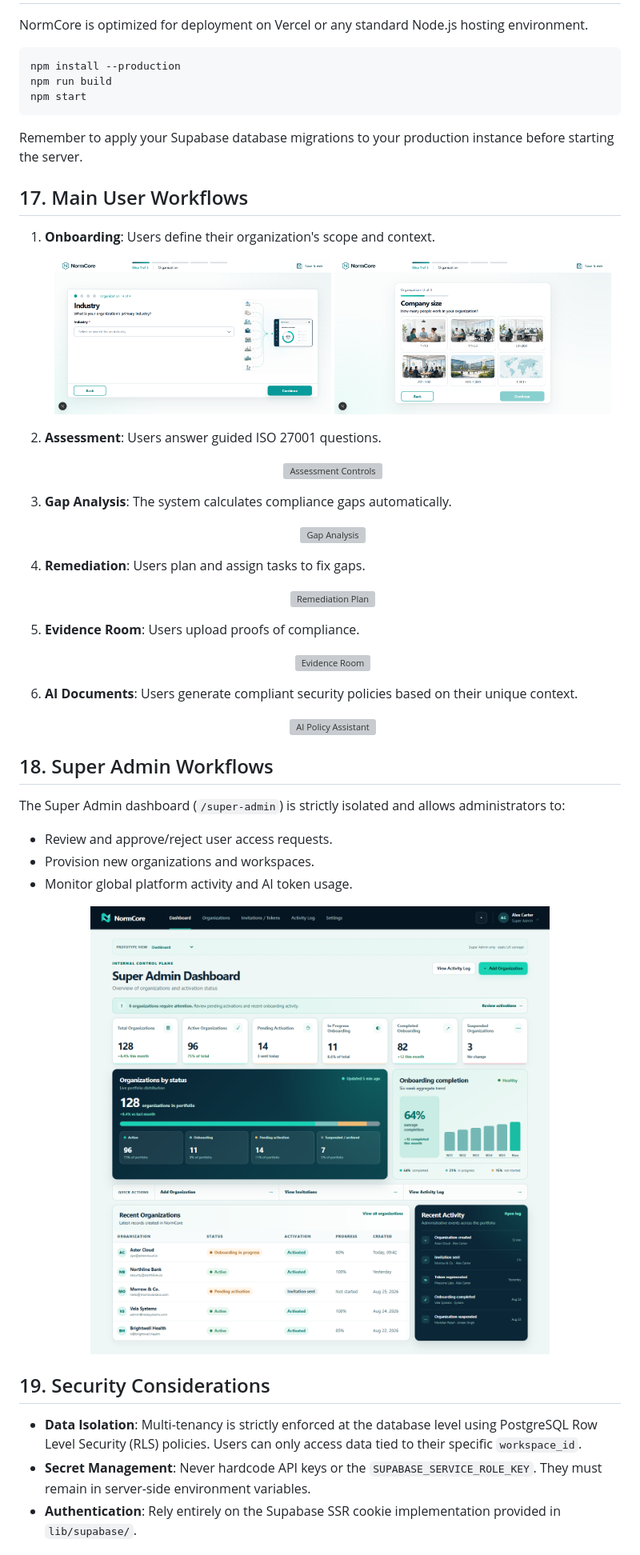
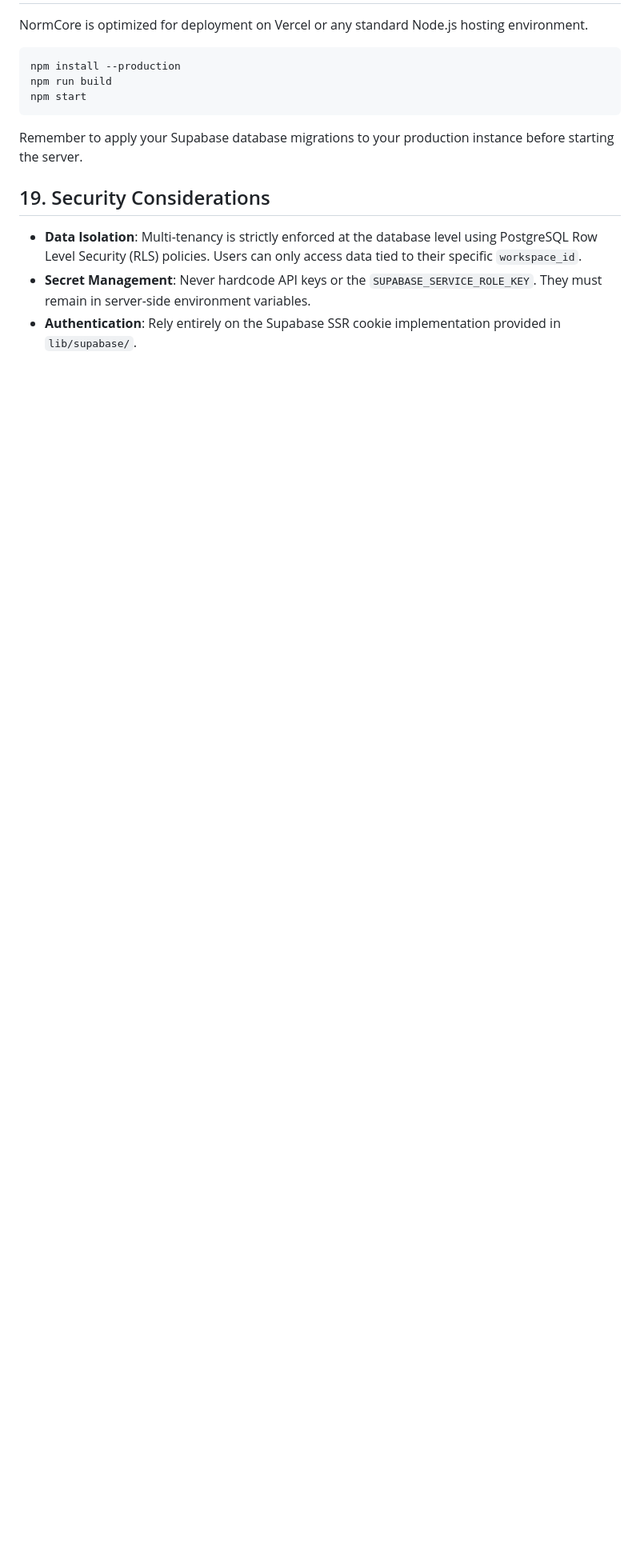
Before and after one commit to AssyaELM/ISO-27001-Pre-Audit-Platform, a Markdown page: README.md, the part around one of its changes. Shown at 80% size. Drawn GitHub-style; blank space fills up the shorter version; grey boxes are pictures that could not be loaded.

````diff
--- a/README.md
+++ b/README.md
@@ -121,49 +174,6 @@ npm run build
 npm start
 ```
 Remember to apply your Supabase database migrations to your production instance before starting the server.
-
-## 17. Main User Workflows
-1. **Onboarding**: Users define their organization's scope and context.
-   <br>
-   <p align="center">
-     <img src="docs/assets/onboarding-owner.png" alt="Onboarding Owner" width="48%">
-     <img src="docs/assets/onboarding-company-size.png" alt="Onboarding Company Size" width="48%">
-   </p>
-2. **Assessment**: Users answer guided ISO 27001 questions.
-   <br>
-   <p align="center">
-     <img src="docs/assets/assessment-questionnaire.png" alt="Assessment Controls" width="90%">
-   </p>
-3. **Gap Analysis**: The system calculates compliance gaps automatically.
-   <br>
-   <p align="center">
-     <img src="docs/assets/gap-analysis.png" alt="Gap Analysis" width="90%">
-   </p>
-4. **Remediation**: Users plan and assign tasks to fix gaps.
-   <br>
-   <p align="center">
-     <img src="docs/assets/remediation-plan.png" alt="Remediation Plan" width="90%">
-   </p>
-5. **Evidence Room**: Users upload proofs of compliance.
-   <br>
-   <p align="center">
-     <img src="docs/assets/evidence-room.png" alt="Evidence Room" width="90%">
-   </p>
-6. **AI Documents**: Users generate compliant security policies based on their unique context.
-   <br>
-   <p align="center">
-     <img src="docs/assets/ai-assistant.png" alt="AI Policy Assistant" width="90%">
-   </p>
-
-## 18. Super Admin Workflows
-The Super Admin dashboard (`/super-admin`) is strictly isolated and allows administrators to:
-- Review and approve/reject user access requests.
-- Provision new organizations and workspaces.
-- Monitor global platform activity and AI token usage.
-
-<p align="center">
-  <img src="docs/assets/super-admin-dashboard.png" alt="Super Admin Dashboard" width="100%">
-</p>
 
 ## 19. Security Considerations
 - **Data Isolation**: Multi-tenancy is strictly enforced at the database level using PostgreSQL Row Level Security (RLS) policies. Users can only access data tied to their specific `workspace_id`.
````
Also changed, not shown: other parts of README.md (+71 -18 lines).
